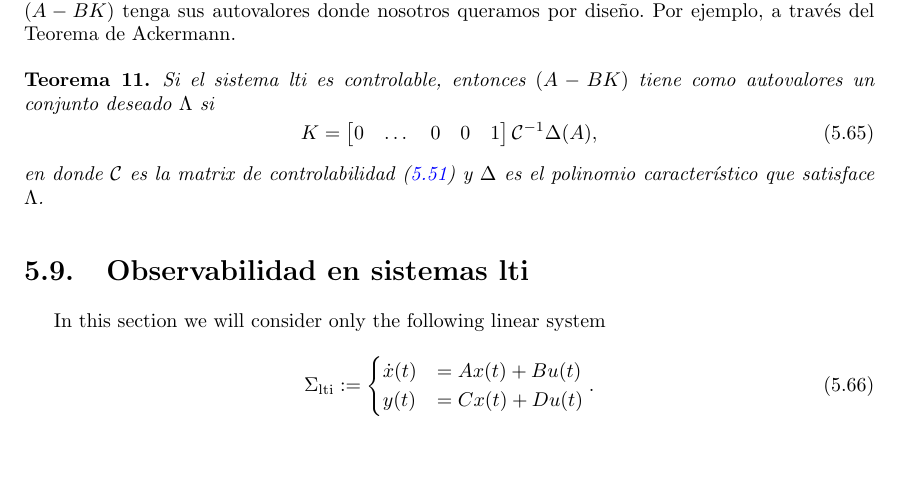
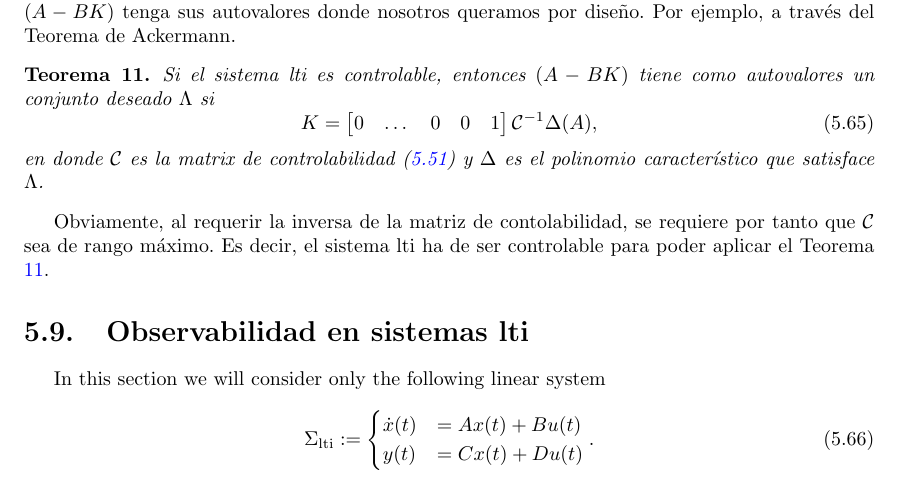
Before and after one commit to UCM-237/Realimentados, a LaTeX book (manual/realimentados.tex, which reads manual/lineales.tex): part of page 36 of 44, cut so that both start at the same text, the shorter picture padded with empty space. Compiled offline with pdfLaTeX.

Commit message:
ackermann

```diff
--- a/manual/lineales.tex
+++ b/manual/lineales.tex
@@ -615,12 +615,14 @@ Encontrar la matrix $P$ en (\ref{eq: K}) requiere resolver la \emph{linear matri
 
 Si el sistema lti es controlable (recordemos que es más restrictivo que estabilizable), la matriz $K$ en (\ref{eq: kx}) puede explotar el Teorema \ref{thm: atbt}. Es decir, podemos encontrar una matriz $K$ tal que $(A-BK)$ tenga sus autovalores donde nosotros queramos por diseño. Por ejemplo, a través del Teorema de Ackermann.
 \begin{theorem}
+	\label{thm: ack}
 	Si el sistema lti es controlable, entonces $(A-BK)$ tiene como autovalores un conjunto deseado $\Lambda$ si
 	\begin{equation}
 		K = \begin{bmatrix}0 & \dots & 0 & 0 & 1\end{bmatrix}\mathcal{C}^{-1} \Delta(A),
 	\end{equation}
 	en donde $\mathcal{C}$ es la matrix de controlabilidad (\ref{eq: conmat}) y $\Delta$ es el polinomio característico que satisface $\Lambda$.
 \end{theorem}
+Obviamente, al requerir la inversa de la matriz de contolabilidad, se requiere por tanto que $\mathcal{C}$ sea de rango máximo. Es decir, el sistema lti ha de ser controlable para poder aplicar el Teorema \ref{thm: ack}.
 
 
 \section{Observabilidad en sistemas lti}
```
Also changed, not shown: manual/pdf/realimentados.pdf.
